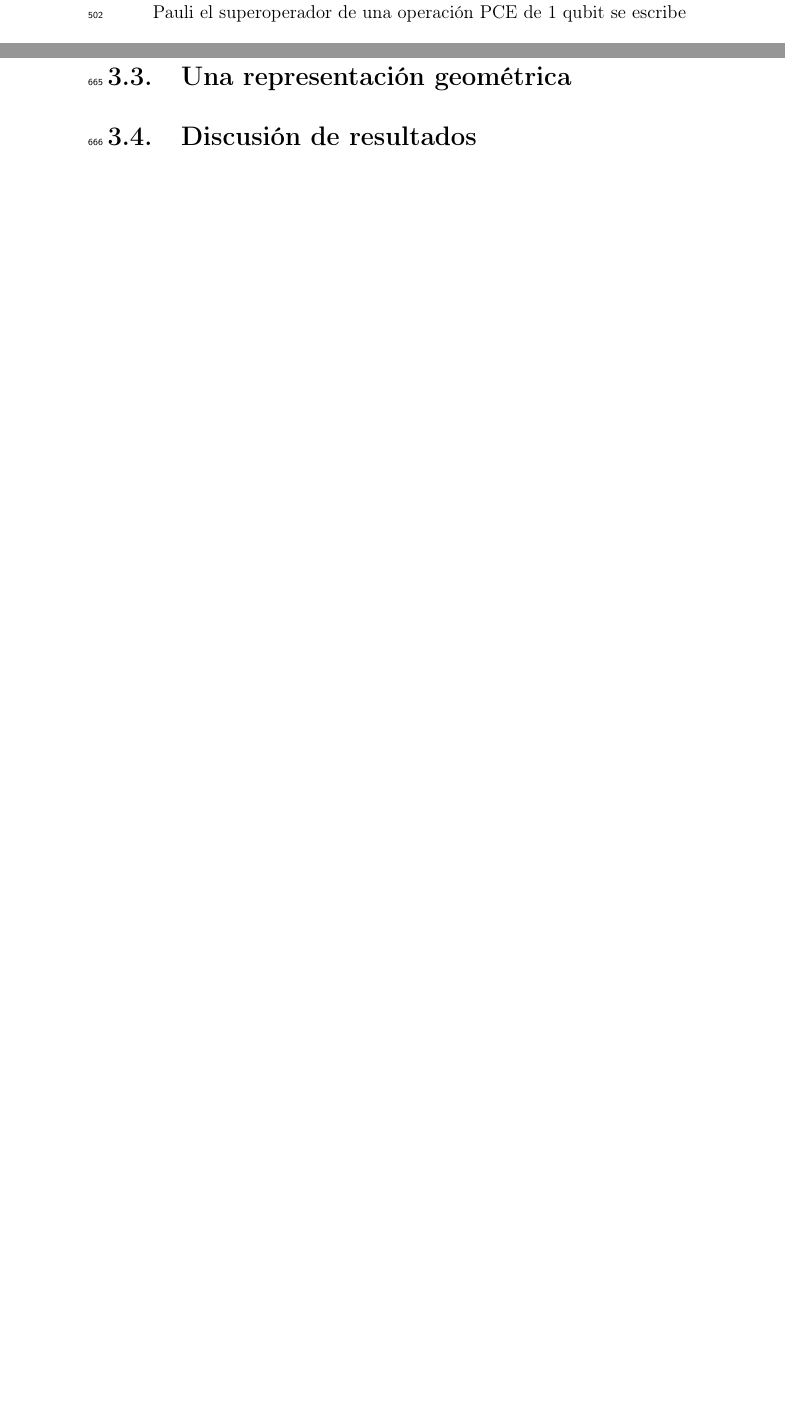
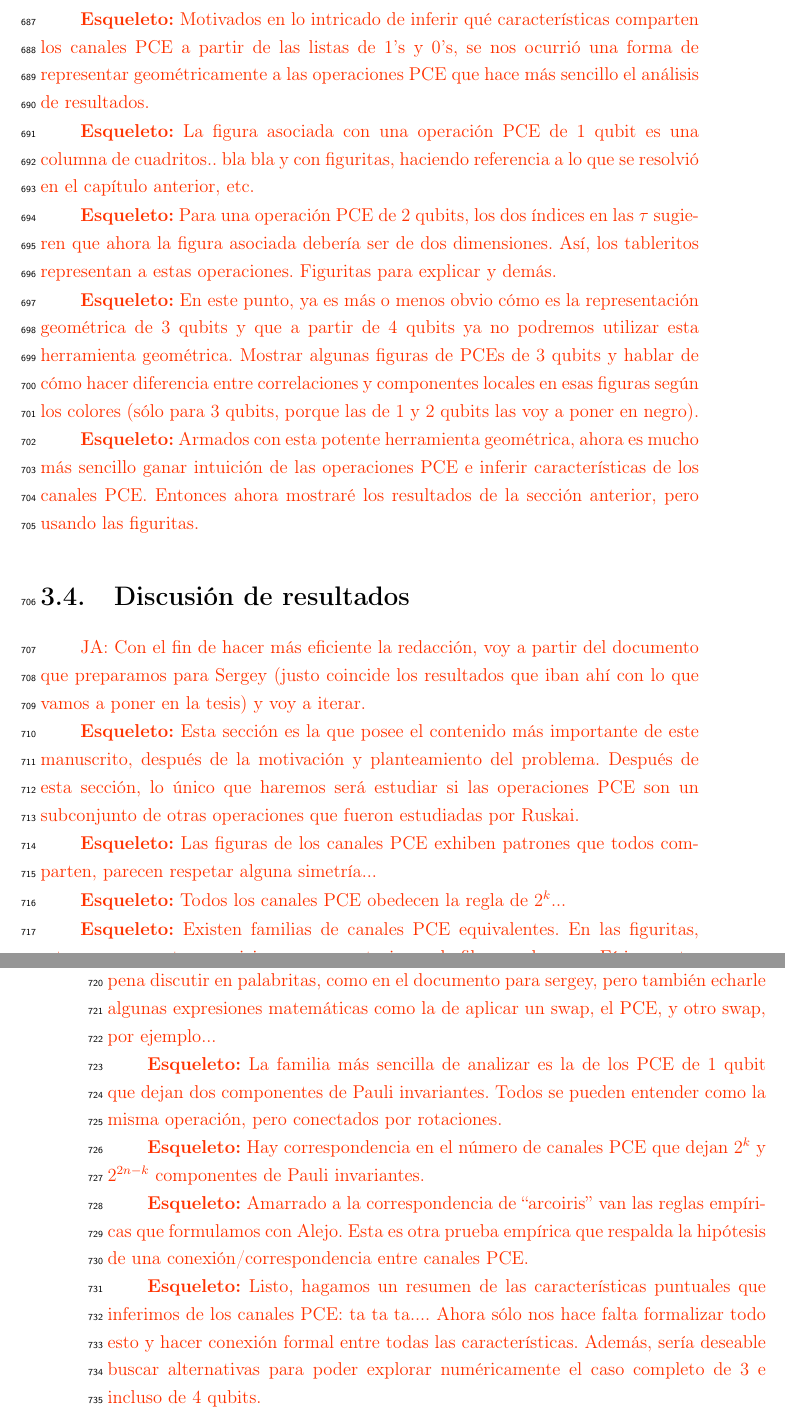
Before and after one commit to deleonja/docs_practicas, a LaTeX thesis (tesis/informe-tesis/tesis.tex, which reads tesis/informe-tesis/2_y_3_qubits.tex): two parts of pages 45 and 53 of 61 before the commit and two parts of pages 54 and 55 of 63 after it, joined at a grey line, cut at the place of the change, the shorter picture padded with empty space. Compiled offline with pdfLaTeX.

Commit message:
esqueleto cap 3

```diff
--- a/tesis/informe-tesis/2_y_3_qubits.tex
+++ b/tesis/informe-tesis/2_y_3_qubits.tex
@@ -5,0 +16,3 @@
+las listas de 1's y 0's de $\tau_{ij}$ por número $k$ de componentes
+de Pauli invariantes). «\textit{La idea con esta tabla es motivar las
+figuritas de la siguiente sección porque las listas de 1's y 0's no dicen
@@ -6,4 +33,68 @@
 
 \section{Una representación geométrica}
+\esqueleto{Motivados en lo intricado de inferir qué características
+comparten los canales PCE a partir de las listas de 1's y 0's, se nos ocurrió
+una forma de representar geométricamente a las operaciones PCE que hace
+más sencillo el análisis de resultados.}
+
+\esqueleto{La figura asociada con una operación PCE de 1 qubit
+es una columna de
+cuadritos.. bla bla y con figuritas, haciendo referencia a lo que se resolvió
+en el capítulo anterior, etc.}
+
+\esqueleto{Para una operación PCE de 2 qubits, los dos índices en las $\tau$
+sugieren que ahora la figura asociada debería ser de dos dimensiones. Así,
+los tableritos representan a estas operaciones. Figuritas para explicar y demás.}
+
+\esqueleto{En este punto, ya es más o menos obvio cómo es la representación
+geométrica de 3 qubits y que a partir de 4 qubits ya no podremos utilizar
+esta herramienta geométrica. Mostrar algunas figuras de PCEs de 3 qubits
+y hablar de cómo hacer diferencia entre correlaciones y componentes
+locales en esas figuras según los colores
+(sólo para 3 qubits, porque las de 1 y 2 qubits
+las voy a poner en negro).}
+
+\esqueleto{Armados con esta potente herramienta geométrica, ahora
+es mucho más sencillo ganar intuición de las operaciones PCE e inferir
+características de los canales PCE. Entonces ahora mostraré los resultados
+de la sección anterior, pero usando las figuritas.}
 
 \section{Discusión de resultados}
+\janote{Con el fin de hacer más eficiente la redacción, voy a partir del
+documento que preparamos para Sergey (justo coincide los resultados
+que iban ahí con lo que vamos a poner en la tesis) y voy a iterar.}
+
+\esqueleto{Esta sección es la que posee el contenido más importante
+de este manuscrito, después de la motivación y planteamiento del
+problema. Después de esta sección, lo único que haremos será
+estudiar si las operaciones PCE son un subconjunto de otras operaciones
+que fueron estudiadas por Ruskai.}
+
+\esqueleto{Las figuras de los canales PCE exhiben patrones que todos
+comparten, parecen respetar alguna simetría...}
+
+\esqueleto{Todos los canales PCE obedecen la regla de $2^k$...}
+
+\esqueleto{Existen familias de canales PCE equivalentes. En las figuritas,
+esto se ve como transposiciones y permutaciones de filas y columnas.
+Físicamente, estos son swaps de partículas y cambios de base local.
+Aquí yo creería que vale la pena discutir en palabritas, como en el documento
+para sergey, pero también echarle algunas expresiones matemáticas como
+la de aplicar un swap, el PCE, y otro swap, por ejemplo...}
+
+\esqueleto{La familia más sencilla de analizar es la de los PCE de 1 qubit
+que dejan dos componentes de Pauli invariantes. Todos se pueden entender
+como la misma operación, pero conectados por rotaciones.}
+
+\esqueleto{Hay correspondencia en el número de canales PCE que
+dejan $2^k$ y $2^{2n-k}$ componentes de Pauli invariantes.}
+
+\esqueleto{Amarrado a la correspondencia de ``arcoiris'' van las reglas
+empíricas que formulamos con Alejo. Esta es otra prueba empírica que
+respalda la hipótesis de una conexión/correspondencia entre canales PCE.}
+
+\esqueleto{Listo, hagamos un resumen de las características puntuales
+que inferimos de los canales PCE: ta ta ta.... Ahora sólo nos hace falta
+formalizar todo esto y hacer conexión formal entre todas las características.
+Además, sería deseable buscar alternativas para poder
+explorar numéricamente el caso completo de 3 e incluso de 4 qubits.}
--- a/tesis/informe-tesis/tesis.tex
+++ b/tesis/informe-tesis/tesis.tex
@@ -76,7 +76,7 @@
 \newcommand{\ind}[2]{{{}^{#1}_{#2}}}
 \newcommand{\rc}[1]{r_{#1}}
 \newcommand{\pauli}[2]{\sigma_{#1}\otimes\sigma_{#2}}
-\newcommand{\esqueleto}[1]{\textcolor{mycolor}{#1}}
+\newcommand{\esqueleto}[1]{\textcolor{mycolor}{\textbf{Esqueleto:} #1}}
 \newcommand{\ot}{\otimes}
 \newcommand{\m}{\textcolor{mycolor}{|}}
 \newcommand{\taus}{\tau_{j_1,\ldots ,j_n}}
```
Also changed, not shown: tesis/informe-tesis/operaciones_PCE.tex (+2 -2 lines), tesis/informe-tesis/2_y_3_qubits.tex (26 more changed lines).
